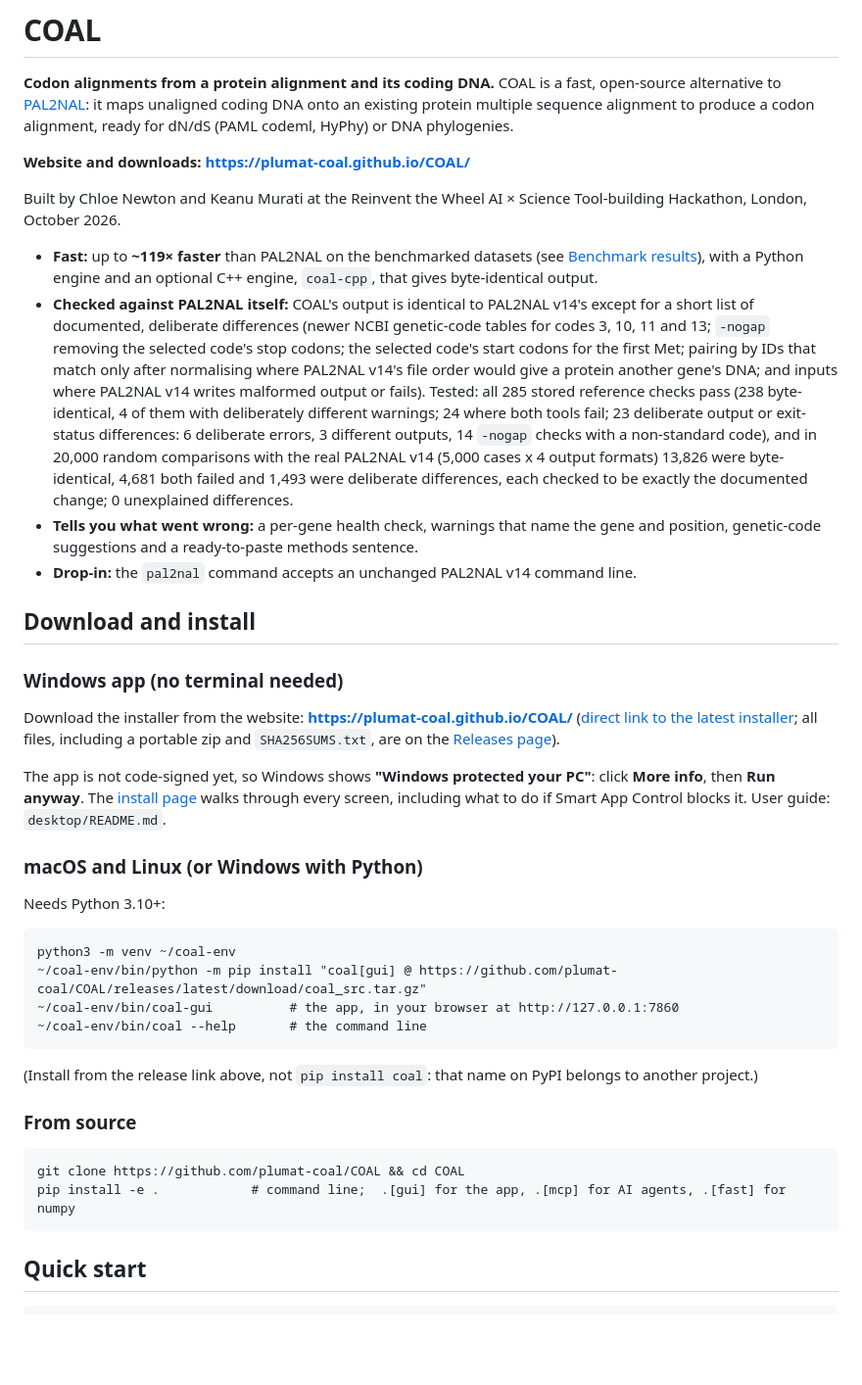
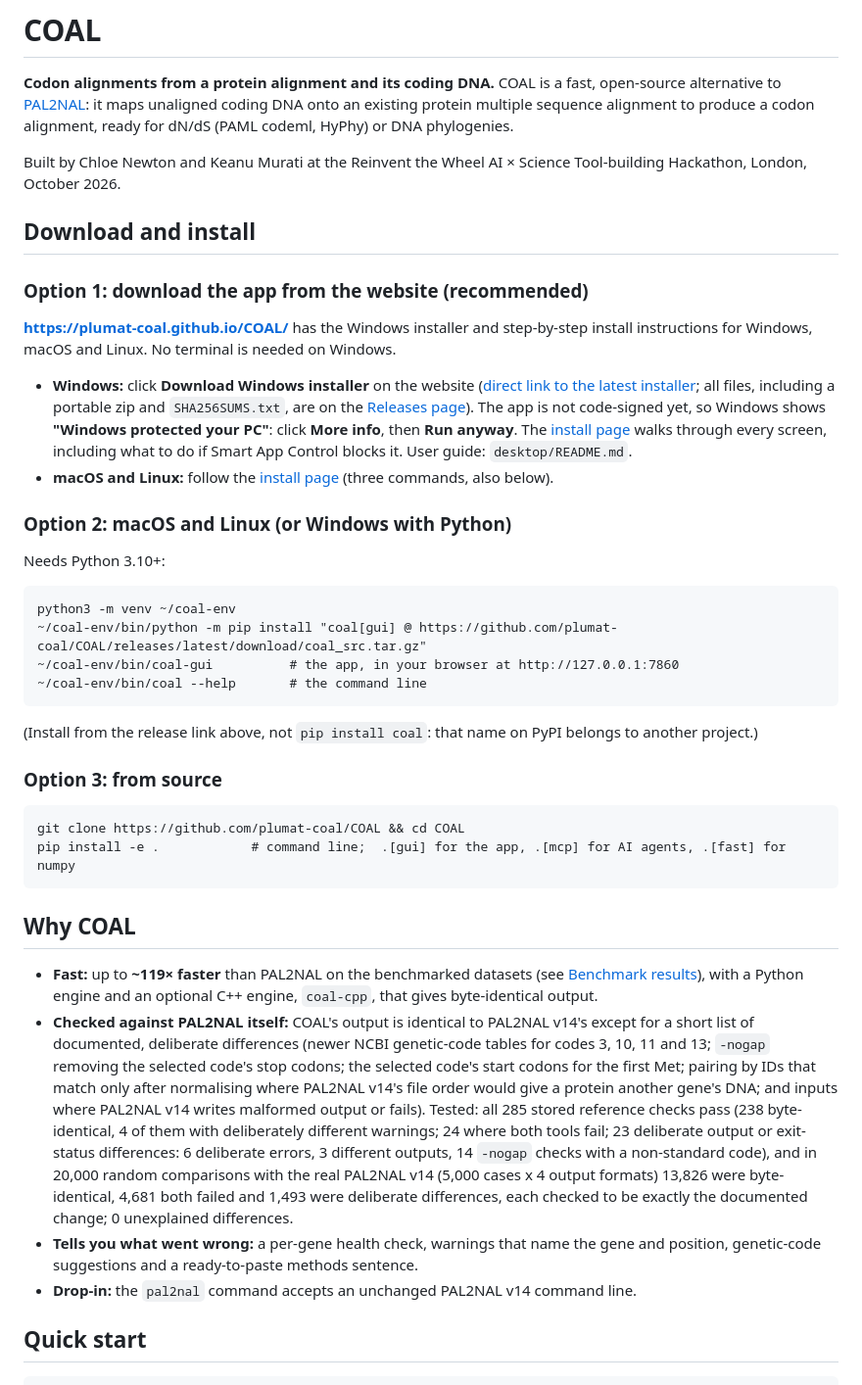
Before and after one commit to Plumat-COAL/COAL, a Markdown page: README.md, the part around the change. Shown at 98% size. Rendered like a GitHub page; blank space fills up the shorter version.

Commit message:
README: the website download comes first in Download and install
Co-Authored-By: Claude Opus 5.5 <noreply@anthropic.com>
Claude-Session: https://claude.ai/code/session_01Lk6388ybwEtSiiT9LQKxtK

````diff
--- a/README.md
+++ b/README.md
@@ -4,32 +4,27 @@
 [PAL2NAL](https://www.bork.embl.de/pal2nal/): it maps unaligned coding DNA onto an existing protein multiple sequence
 alignment to produce a codon alignment, ready for dN/dS (PAML codeml, HyPhy) or DNA phylogenies.
 
-**Website and downloads: https://plumat-coal.github.io/COAL/**
-
 Built by Chloe Newton and Keanu Murati at the Reinvent the Wheel AI × Science Tool-building Hackathon, London,
 October 2026.
 
-- **Fast:** up to **~119× faster** than PAL2NAL on the benchmarked datasets (see [Benchmark results](#benchmark-results)),
-  with a Python engine and an optional C++ engine, `coal-cpp`, that gives byte-identical output.
-- **Checked against PAL2NAL itself:** COAL's output is identical to PAL2NAL v14's except for a short list of documented, deliberate differences (newer NCBI genetic-code tables for codes 3, 10, 11 and 13; `-nogap` removing the selected code's stop codons; the selected code's start codons for the first Met; pairing by IDs that match only after normalising where PAL2NAL v14's file order would give a protein another gene's DNA; and inputs where PAL2NAL v14 writes malformed output or fails). Tested: all 285 stored reference checks pass (238 byte-identical, 4 of them with deliberately different warnings; 24 where both tools fail; 23 deliberate output or exit-status differences: 6 deliberate errors, 3 different outputs, 14 `-nogap` checks with a non-standard code), and in 20,000 random comparisons with the real PAL2NAL v14 (5,000 cases x 4 output formats) 13,826 were byte-identical, 4,681 both failed and 1,493 were deliberate differences, each checked to be exactly the documented change; 0 unexplained differences.
-- **Tells you what went wrong:** a per-gene health check, warnings that name the gene and position, genetic-code
-  suggestions and a ready-to-paste methods sentence.
-- **Drop-in:** the `pal2nal` command accepts an unchanged PAL2NAL v14 command line.
-
 ## Download and install
 
-### Windows app (no terminal needed)
+### Option 1: download the app from the website (recommended)
 
-Download the installer from the website: **https://plumat-coal.github.io/COAL/**
-([direct link to the latest installer](https://github.com/plumat-coal/COAL/releases/latest/download/COAL-Setup-windows-x64.exe);
-all files, including a portable zip and `SHA256SUMS.txt`, are on the
-[Releases page](https://github.com/plumat-coal/COAL/releases/latest)).
+**https://plumat-coal.github.io/COAL/** has the Windows installer and step-by-step install instructions for
+Windows, macOS and Linux. No terminal is needed on Windows.
 
-The app is not code-signed yet, so Windows shows **"Windows protected your PC"**: click **More info**, then
-**Run anyway**. The [install page](https://plumat-coal.github.io/COAL/install.html) walks through every screen,
-including what to do if Smart App Control blocks it. User guide: `desktop/README.md`.
+- **Windows:** click **Download Windows installer** on the website
+  ([direct link to the latest installer](https://github.com/plumat-coal/COAL/releases/latest/download/COAL-Setup-windows-x64.exe);
+  all files, including a portable zip and `SHA256SUMS.txt`, are on the
+  [Releases page](https://github.com/plumat-coal/COAL/releases/latest)). The app is not code-signed yet, so Windows
+  shows **"Windows protected your PC"**: click **More info**, then **Run anyway**. The
+  [install page](https://plumat-coal.github.io/COAL/install.html) walks through every screen, including what to do
+  if Smart App Control blocks it. User guide: `desktop/README.md`.
+- **macOS and Linux:** follow the [install page](https://plumat-coal.github.io/COAL/install.html#macos) (three
+  commands, also below).
 
-### macOS and Linux (or Windows with Python)
+### Option 2: macOS and Linux (or Windows with Python)
 
 Needs Python 3.10+:
 
@@ -42,12 +37,21 @@ python3 -m venv ~/coal-env
 
 (Install from the release link above, not `pip install coal`: that name on PyPI belongs to another project.)
 
-### From source
+### Option 3: from source
 
 ```
 git clone https://github.com/plumat-coal/COAL && cd COAL
 pip install -e .            # command line;  .[gui] for the app, .[mcp] for AI agents, .[fast] for numpy
 ```
+
+## Why COAL
+
+- **Fast:** up to **~119× faster** than PAL2NAL on the benchmarked datasets (see [Benchmark results](#benchmark-results)),
+  with a Python engine and an optional C++ engine, `coal-cpp`, that gives byte-identical output.
+- **Checked against PAL2NAL itself:** COAL's output is identical to PAL2NAL v14's except for a short list of documented, deliberate differences (newer NCBI genetic-code tables for codes 3, 10, 11 and 13; `-nogap` removing the selected code's stop codons; the selected code's start codons for the first Met; pairing by IDs that match only after normalising where PAL2NAL v14's file order would give a protein another gene's DNA; and inputs where PAL2NAL v14 writes malformed output or fails). Tested: all 285 stored reference checks pass (238 byte-identical, 4 of them with deliberately different warnings; 24 where both tools fail; 23 deliberate output or exit-status differences: 6 deliberate errors, 3 different outputs, 14 `-nogap` checks with a non-standard code), and in 20,000 random comparisons with the real PAL2NAL v14 (5,000 cases x 4 output formats) 13,826 were byte-identical, 4,681 both failed and 1,493 were deliberate differences, each checked to be exactly the documented change; 0 unexplained differences.
+- **Tells you what went wrong:** a per-gene health check, warnings that name the gene and position, genetic-code
+  suggestions and a ready-to-paste methods sentence.
+- **Drop-in:** the `pal2nal` command accepts an unchanged PAL2NAL v14 command line.
 
 ## Quick start
 
````
